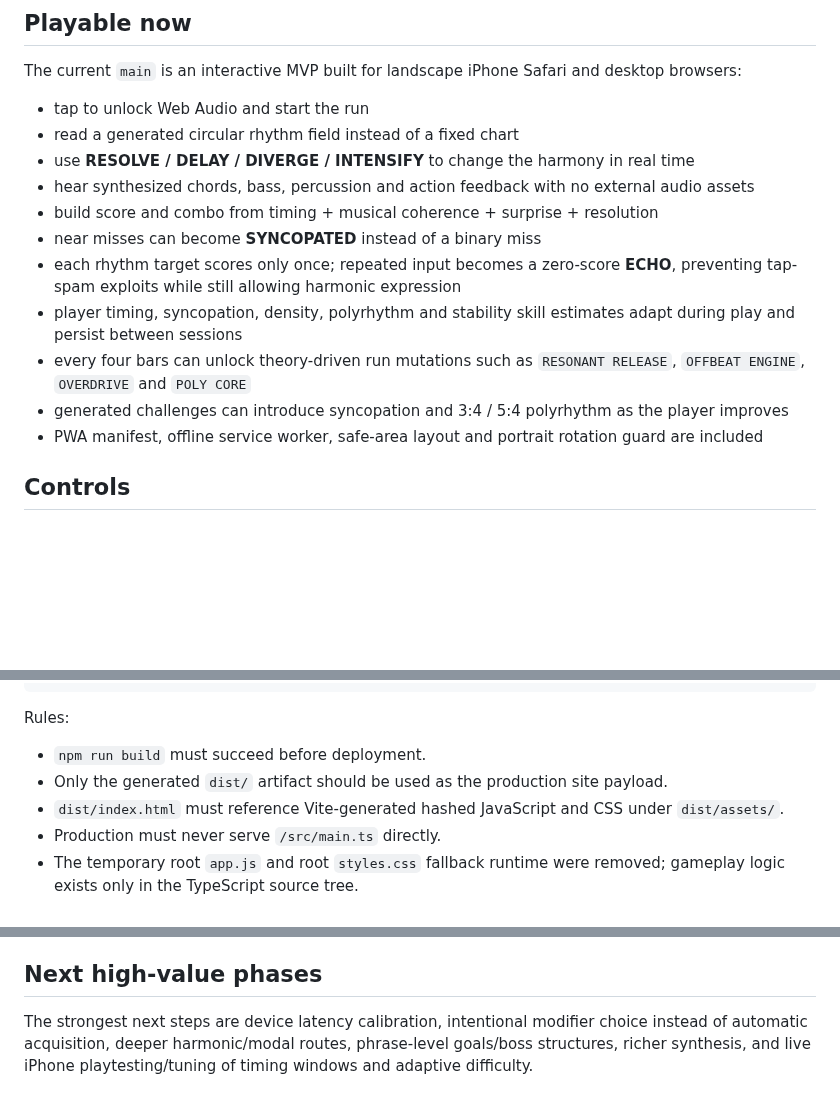
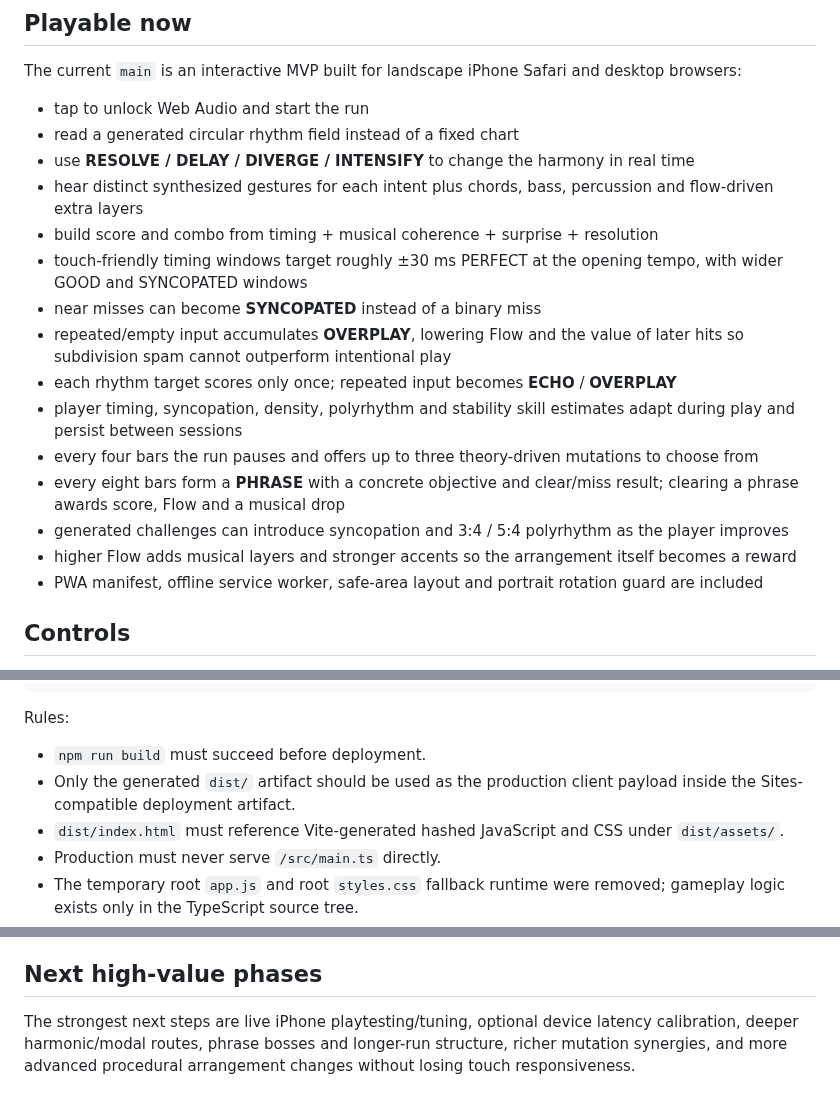
Before and after one commit to yz4git/sound-wave, a Markdown page: README.md, 3 parts joined by grey strips. Drawn GitHub-style; blank space fills up the shorter version.

```diff
--- a/README.md
+++ b/README.md
@@ -11,13 +11,17 @@ The current `main` is an interactive MVP built for landscape iPhone Safari and d
 - tap to unlock Web Audio and start the run
 - read a generated circular rhythm field instead of a fixed chart
 - use **RESOLVE / DELAY / DIVERGE / INTENSIFY** to change the harmony in real time
-- hear synthesized chords, bass, percussion and action feedback with no external audio assets
+- hear distinct synthesized gestures for each intent plus chords, bass, percussion and flow-driven extra layers
 - build score and combo from timing + musical coherence + surprise + resolution
+- touch-friendly timing windows target roughly ±30 ms PERFECT at the opening tempo, with wider GOOD and SYNCOPATED windows
 - near misses can become **SYNCOPATED** instead of a binary miss
-- each rhythm target scores only once; repeated input becomes a zero-score **ECHO**, preventing tap-spam exploits while still allowing harmonic expression
+- repeated/empty input accumulates **OVERPLAY**, lowering Flow and the value of later hits so subdivision spam cannot outperform intentional play
+- each rhythm target scores only once; repeated input becomes **ECHO** / **OVERPLAY**
 - player timing, syncopation, density, polyrhythm and stability skill estimates adapt during play and persist between sessions
-- every four bars can unlock theory-driven run mutations such as `RESONANT RELEASE`, `OFFBEAT ENGINE`, `OVERDRIVE` and `POLY CORE`
+- every four bars the run pauses and offers up to three theory-driven mutations to choose from
+- every eight bars form a **PHRASE** with a concrete objective and clear/miss result; clearing a phrase awards score, Flow and a musical drop
 - generated challenges can introduce syncopation and 3:4 / 5:4 polyrhythm as the player improves
+- higher Flow adds musical layers and stronger accents so the arrangement itself becomes a reward
 - PWA manifest, offline service worker, safe-area layout and portrait rotation guard are included
 
 ## Controls
@@ -110,7 +122,7 @@ src/main.ts + src/**/*.ts + src/styles.css
 Rules:
 
 - `npm run build` must succeed before deployment.
-- Only the generated `dist/` artifact should be used as the production site payload.
+- Only the generated `dist/` artifact should be used as the production client payload inside the Sites-compatible deployment artifact.
 - `dist/index.html` must reference Vite-generated hashed JavaScript and CSS under `dist/assets/`.
 - Production must never serve `/src/main.ts` directly.
 - The temporary root `app.js` and root `styles.css` fallback runtime were removed; gameplay logic exists only in the TypeScript source tree.
@@ -125,4 +137,4 @@ TypeScript, Vite, Canvas 2D, Web Audio API, Vitest. No runtime backend or extern
 
 ## Next high-value phases
 
-The strongest next steps are device latency calibration, intentional modifier choice instead of automatic acquisition, deeper harmonic/modal routes, phrase-level goals/boss structures, richer synthesis, and live iPhone playtesting/tuning of timing windows and adaptive difficulty.
+The strongest next steps are live iPhone playtesting/tuning, optional device latency calibration, deeper harmonic/modal routes, phrase bosses and longer-run structure, richer mutation synergies, and more advanced procedural arrangement changes without losing touch responsiveness.
```
Also changed, not shown: other parts of README.md (+17 -9 lines).
